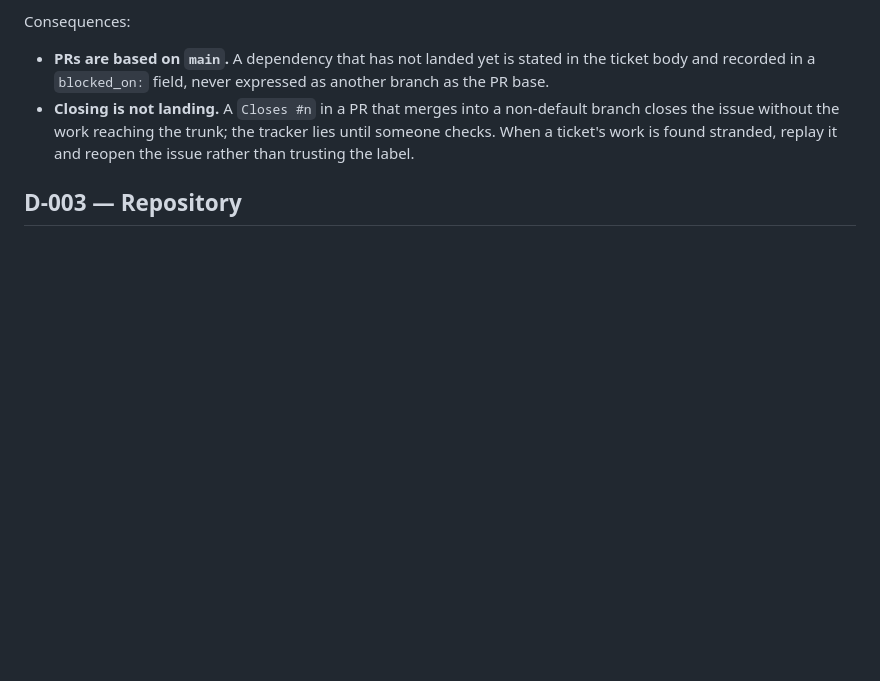
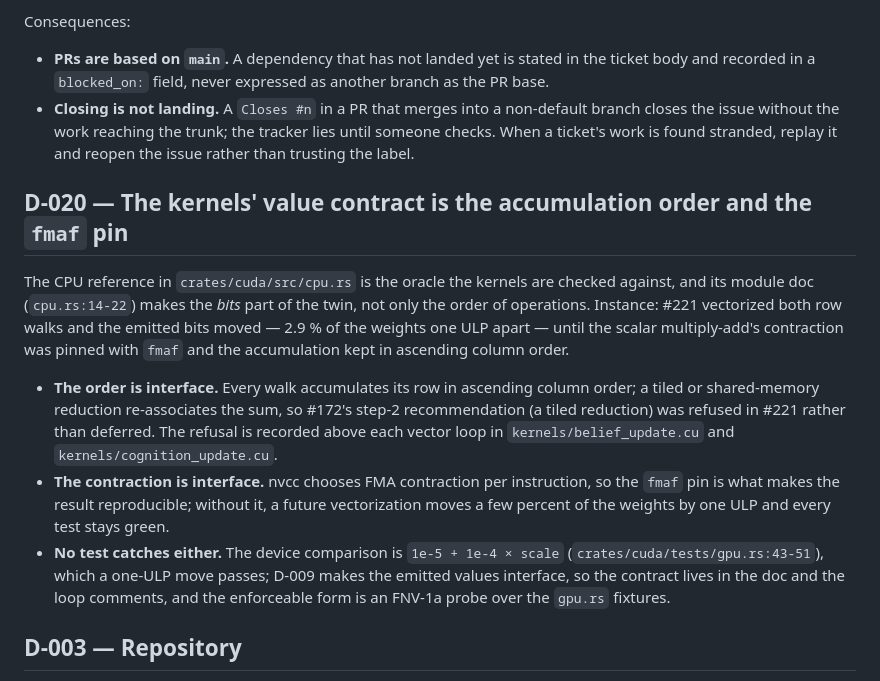
Before and after one commit to superposition/qualia, a Markdown page: docs/decisions.md, the part around the change. Rendered like a GitHub page; blank space fills up the shorter version.

Commit message:
docs(evidence): T52 citation, D-020, the aarch64 record, and F2's step reclassified (#172)
#224's contract and correctness reviews accepted the measurements; this is the delta.

- **F2's step is 0.052 ms, not 39 ms.** `compare-report.json`'s `step_ms` is the
  comparison itself (120 decisions); the 39 ms in the table is the probe's process
  wall around it, and the 0.91 s is the binary's dataset validation in front of it.
  Corrected in the README table, the prose at both places, the ticket's Evidence
  block and the PR body. The 0.85 s limb is dropped — only 0.91 s has a committed
  source.
- The residual is cited as **T52 (#225)**, `blocked_on:` a promotion-passing
  checkpoint, in the Evidence block, the README and the PR body.
- **D-020** records the kernels' value contract: ascending accumulation order, the
  `fmaf` pin, no re-association, the CPU oracle as the twin, and the parity
  tolerance (`gpu.rs:43-51`) that cannot catch a reorder — linked to `cpu.rs:14-22`
  and the two kernel comments.
- The aarch64 build the DoD asks for was attempted: rc 101, `error[E0463]: can't
  find crate for 'core'` (target not installed; no aarch64 linker, no `cross`). D-018
  records the same fault, and the board cannot build these two binaries either (no
  `candle-core`, no DNS). No cross-build is claimed.
- The F rows name `t50close-probe` in the table, and the README says which numbers
  are artifacted and which are only recorded here (the plain-wall triples; the 3.375
  calibration slope lives in #172's 21:33Z comment).

```diff
--- a/docs/decisions.md
+++ b/docs/decisions.md
@@ -273,6 +273,26 @@ Consequences:
   issue without the work reaching the trunk; the tracker lies until someone checks. When a ticket's
   work is found stranded, replay it and reopen the issue rather than trusting the label.
 
+## D-020 — The kernels' value contract is the accumulation order and the `fmaf` pin
+
+The CPU reference in `crates/cuda/src/cpu.rs` is the oracle the kernels are checked against, and its
+module doc (`cpu.rs:14-22`) makes the *bits* part of the twin, not only the order of operations.
+Instance: #221 vectorized both row walks and the emitted bits moved — 2.9 % of the weights one ULP
+apart — until the scalar multiply-add's contraction was pinned with `fmaf` and the accumulation kept
+in ascending column order.
+
+- **The order is interface.** Every walk accumulates its row in ascending column order; a tiled or
+  shared-memory reduction re-associates the sum, so #172's step-2 recommendation (a tiled reduction)
+  was refused in #221 rather than deferred. The refusal is recorded above each vector loop in
+  `kernels/belief_update.cu` and `kernels/cognition_update.cu`.
+- **The contraction is interface.** nvcc chooses FMA contraction per instruction, so the `fmaf` pin is
+  what makes the result reproducible; without it, a future vectorization moves a few percent of the
+  weights by one ULP and every test stays green.
+- **No test catches either.** The device comparison is `1e-5 + 1e-4 × scale`
+  (`crates/cuda/tests/gpu.rs:43-51`), which a one-ULP move passes; D-009 makes the emitted values
+  interface, so the contract lives in the doc and the loop comments, and the enforceable form is an
+  FNV-1a probe over the `gpu.rs` fixtures.
+
 ## D-003 — Repository
 
 
```
Also changed, not shown: 1 other file.
